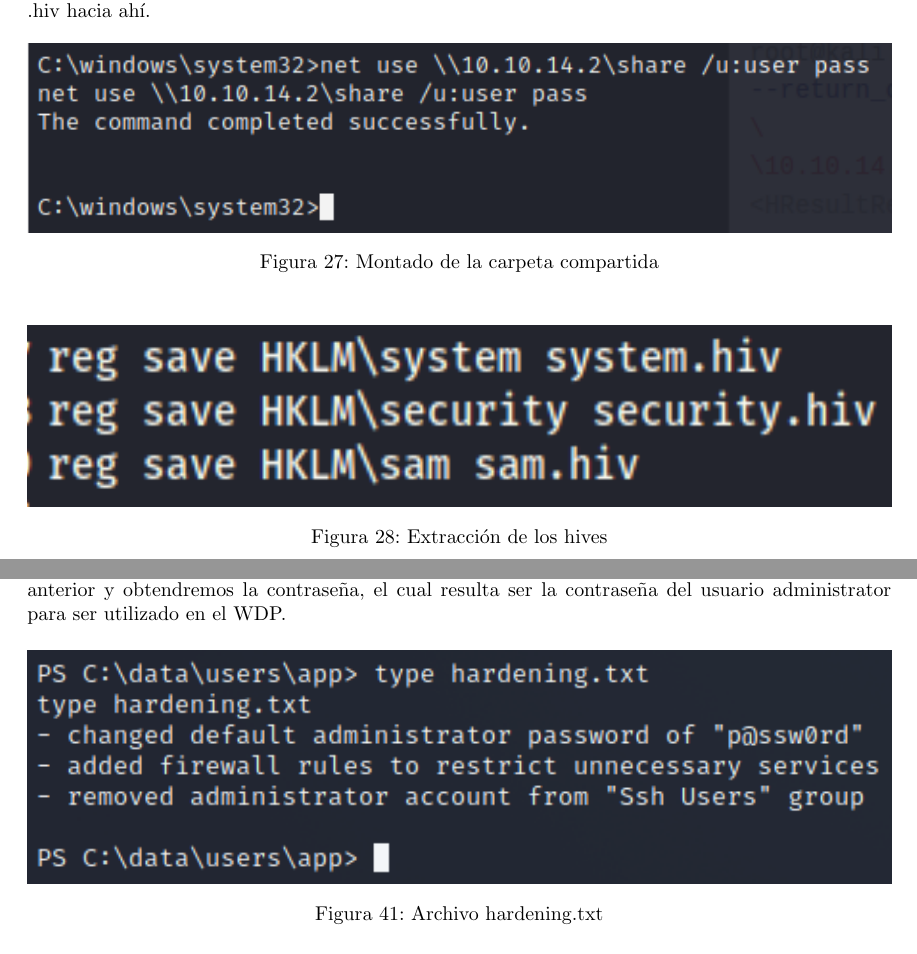
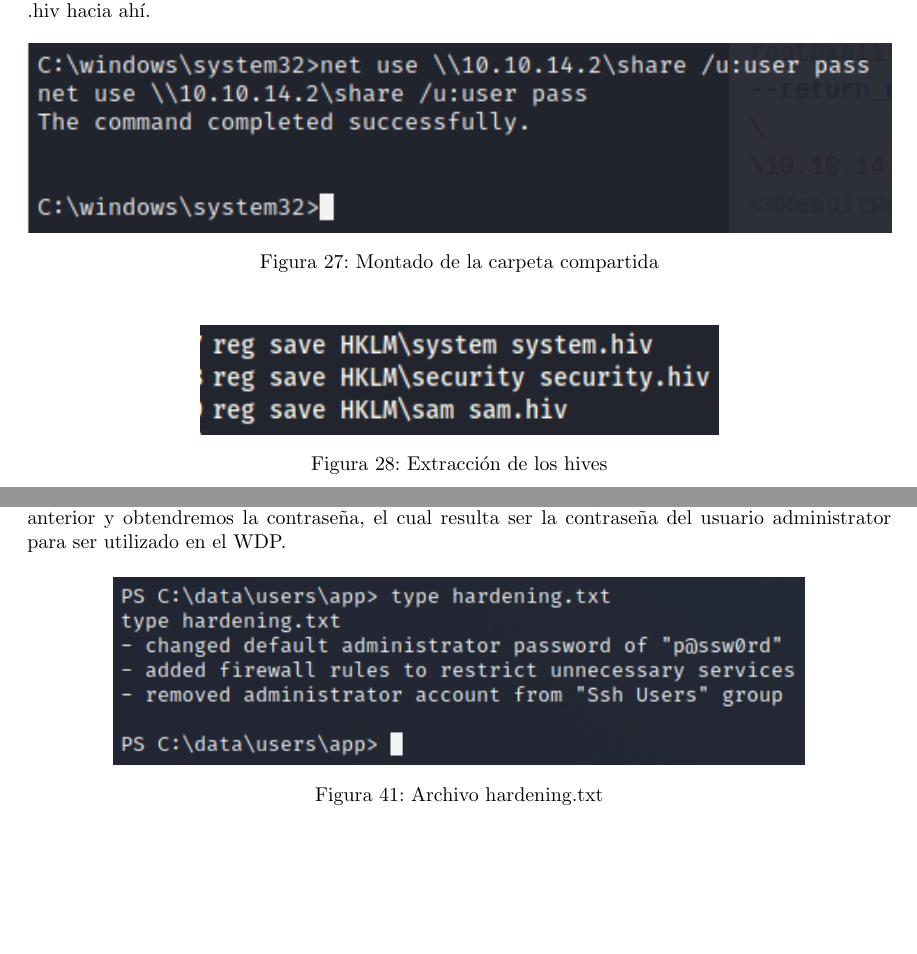
Before and after one commit to CLmilo/Informes_HTB, a LaTeX document (informe4/Informe4.tex): two parts of pages 14 and 20 of 22 before the commit and two parts of pages 14 and 19 of 21 after it, joined at a grey line, cut so that both start at the same text, the shorter picture padded with empty space. Compiled offline with pdfLaTeX.

Commit message:
informe4: Omni arreglos

```diff
--- a/informe4/Informe4.tex
+++ b/informe4/Informe4.tex
@@ -295,7 +295,7 @@ Montamos la carpeta compartida mediante el smbserver.py y procederemos a copiar
 \end{figure}
 \begin{figure}[H]
 	\center
-	\includegraphics[width=\textwidth]{images/omni/13.png}
+	\includegraphics[width=0.6\textwidth]{images/omni/13.png}
 	\caption{Extracción de los hives}
 \end{figure}
 \begin{figure}[H]
@@ -380,7 +380,7 @@ Y listo tenemos la flag del user.txt. Inspeccionando los demás archivos que se
 Inspeccionando el contenido de ambos archivos vemos que en hardening está algunas acciones realizadas y el iot-admin.xml es otro archivo PSCredential, por lo que ejecutamos el mismo comando anterior y obtendremos la contraseña, el cual resulta ser la contraseña del usuario administrator para ser utilizado en el WDP.
 \begin{figure}[H]
 	\center
-	\includegraphics[width=\textwidth]{images/omni/26.png}
+	\includegraphics[width=0.8\textwidth]{images/omni/26.png}
 	\caption{Archivo hardening.txt}
 \end{figure}
 \begin{figure}[H]
```
Also changed, not shown: informe4/Informe4.tex (6 more changed lines).
